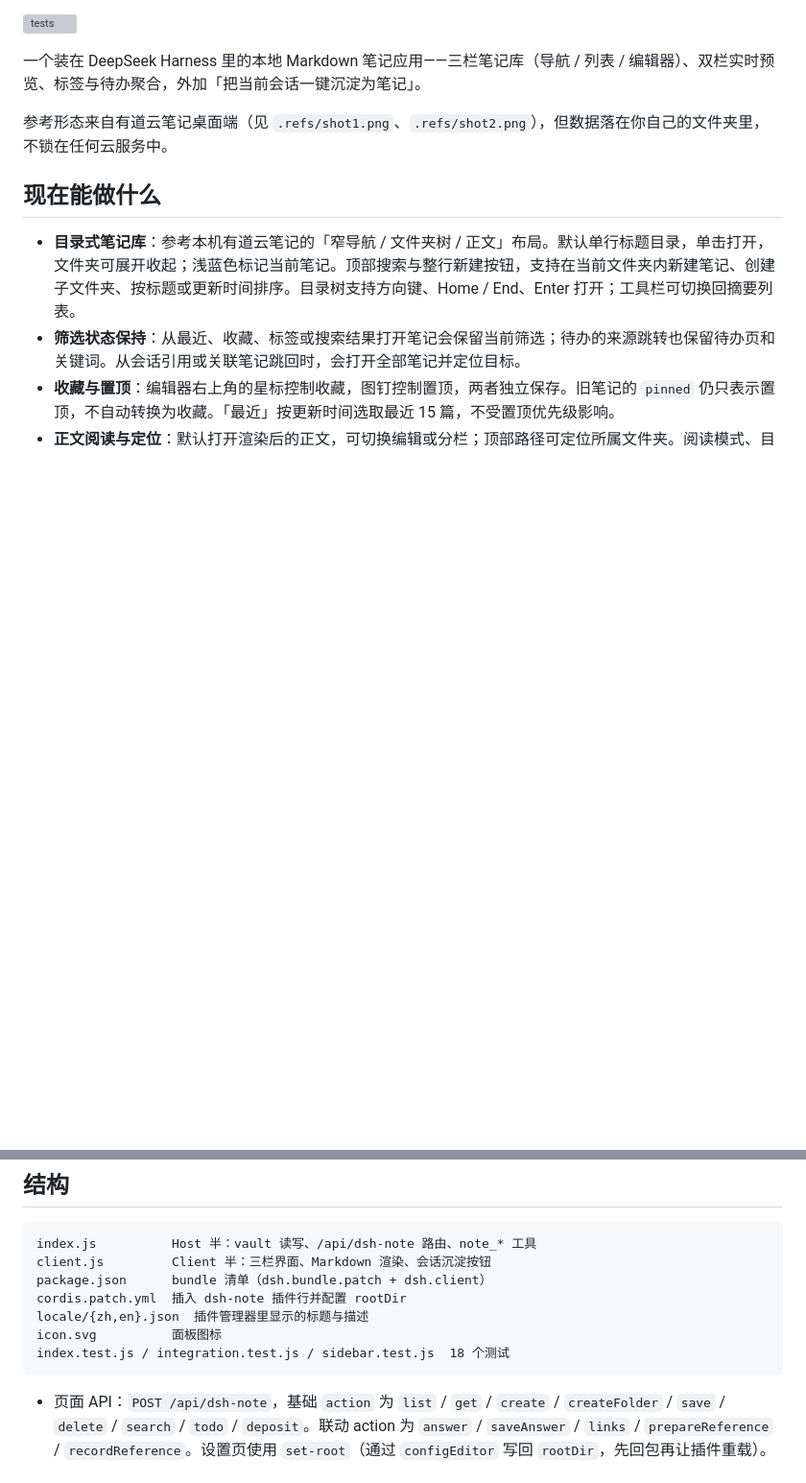
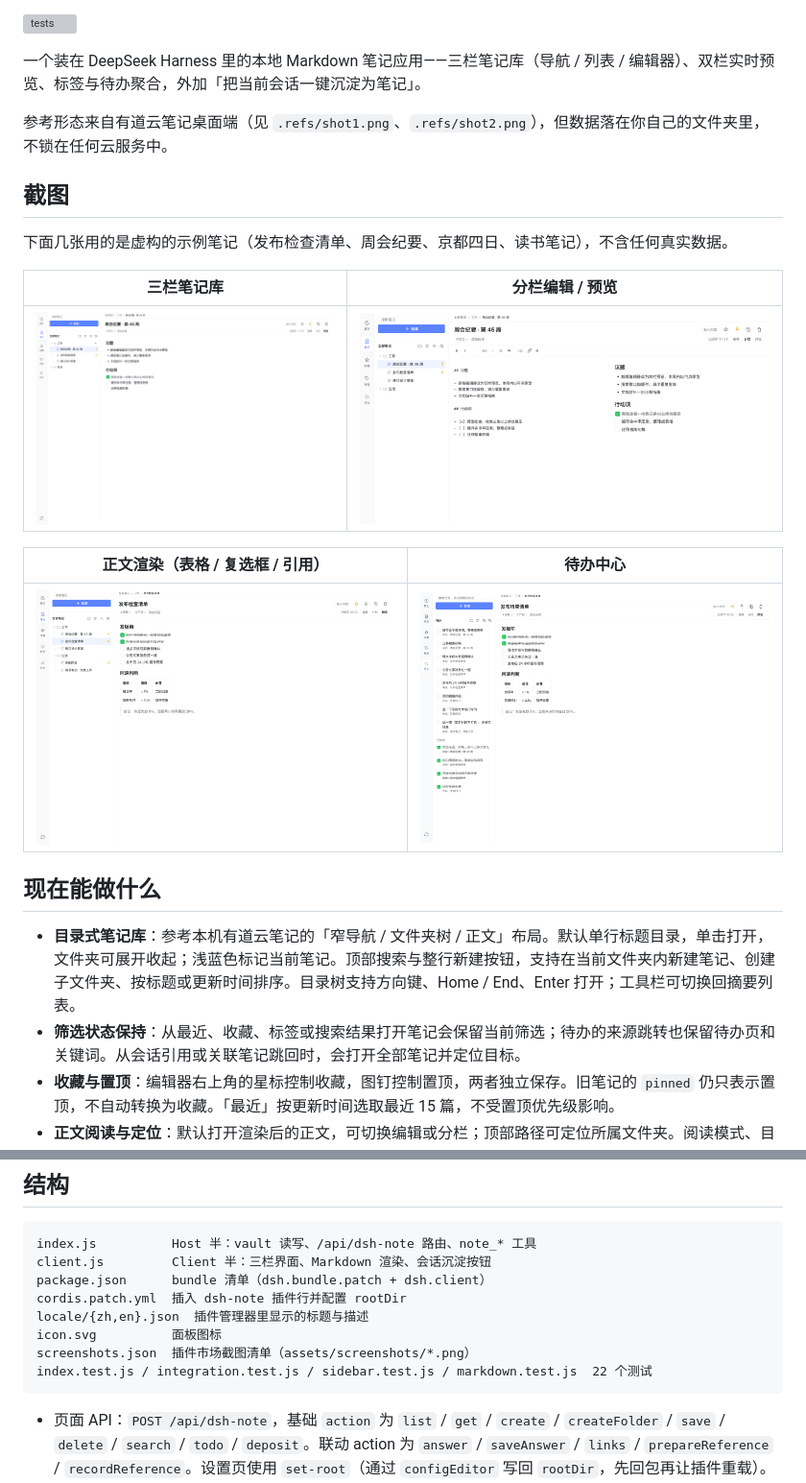
Before and after one commit to SivanCola/dsh-note, a Markdown page: README.md, 2 parts joined by grey strips. Shown at 96% size. GitHub-like rendering; pictures changed too: assets/screenshots/split.png (added), assets/screenshots/table.png (added), assets/screenshots/todos.png (added); blank space fills up the shorter version; grey boxes are pictures that could not be loaded.

````diff
--- a/README.md
+++ b/README.md
@@ -7,6 +7,18 @@
 一个装在 DeepSeek Harness 里的本地 Markdown 笔记应用——三栏笔记库（导航 / 列表 / 编辑器）、双栏实时预览、标签与待办聚合，外加「把当前会话一键沉淀为笔记」。
 
 参考形态来自有道云笔记桌面端（见 `.refs/shot1.png`、`.refs/shot2.png`），但数据落在你自己的文件夹里，不锁在任何云服务中。
+
+## 截图
+
+下面几张用的是虚构的示例笔记（发布检查清单、周会纪要、京都四日、读书笔记），不含任何真实数据。
+
+| 三栏笔记库 | 分栏编辑 / 预览 |
+| --- | --- |
+| ![三栏笔记库](assets/screenshots/vault.png) | ![分栏编辑与预览](assets/screenshots/split.png) |
+
+| 正文渲染（表格 / 复选框 / 引用） | 待办中心 |
+| --- | --- |
+| ![正文渲染](assets/screenshots/table.png) | ![待办中心](assets/screenshots/todos.png) |
 
 ## 现在能做什么
 
@@ -64,7 +76,8 @@ package.json      bundle 清单（dsh.bundle.patch + dsh.client）
 cordis.patch.yml  插入 dsh-note 插件行并配置 rootDir
 locale/{zh,en}.json  插件管理器里显示的标题与描述
 icon.svg          面板图标
-index.test.js / integration.test.js / sidebar.test.js  18 个测试
+screenshots.json  插件市场截图清单（assets/screenshots/*.png）
+index.test.js / integration.test.js / sidebar.test.js / markdown.test.js  22 个测试
 ```
 
 - 页面 API：`POST /api/dsh-note`，基础 `action` 为 `list` / `get` / `create` / `createFolder` / `save` / `delete` / `search` / `todo` / `deposit`。联动 action 为 `answer` / `saveAnswer` / `links` / `prepareReference` / `recordReference`。设置页使用 `set-root`（通过 `configEditor` 写回 `rootDir`，先回包再让插件重载）。路由仅接受本机回环请求并做同源校验；`list` 返回 `folders` 以及笔记的 `sources` / `revision`，`saveAnswer` 追加时需要对应 `expectedRevision`。`create` 可传相对库目录的 `folder`；`createFolder` 接收 `name` 和可选 `parent`。
````
Also changed, not shown: README.en.md (+14 -1 lines), 4 other files.
